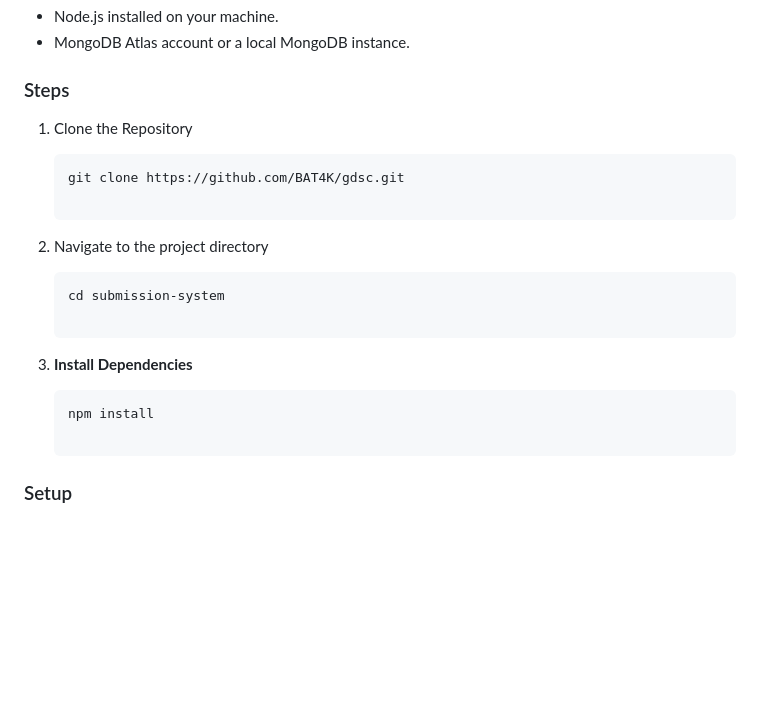
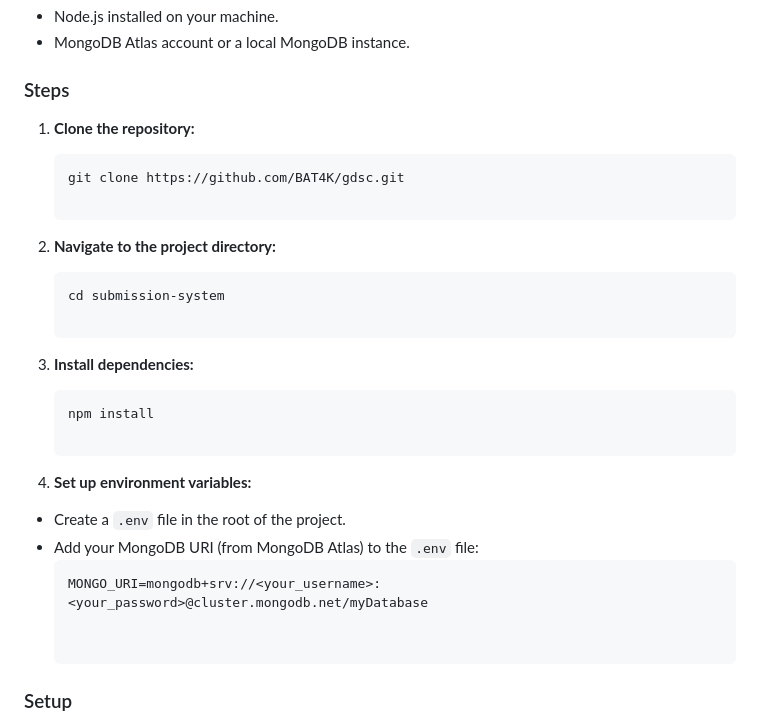
Before and after one commit to BAT4K/gdsc, a Markdown page: README.md, the part around the change. Drawn GitHub-style; blank space fills up the shorter version.

````diff
--- a/README.md
+++ b/README.md
@@ -31,20 +31,28 @@ You can view the project live here: https://gdsc-alpha.vercel.app/
 
 ### Steps
 
-1. Clone the Repository
+1. **Clone the repository:**
 
       ```bash
    git clone https://github.com/BAT4K/gdsc.git
 
-2. Navigate to the project directory
+2. **Navigate to the project directory:**
 
    ```bash
    cd submission-system
 
-3. **Install Dependencies**
+3. **Install dependencies:**
 
    ```bash
    npm install
+
+4. **Set up environment variables:**
+
+- Create a `.env` file in the root of the project.
+- Add your MongoDB URI (from MongoDB Atlas) to the `.env` file:
+  ```perl
+  MONGO_URI=mongodb+srv://<your_username>:<your_password>@cluster.mongodb.net/myDatabase
+
 
 ### Setup
 
````
